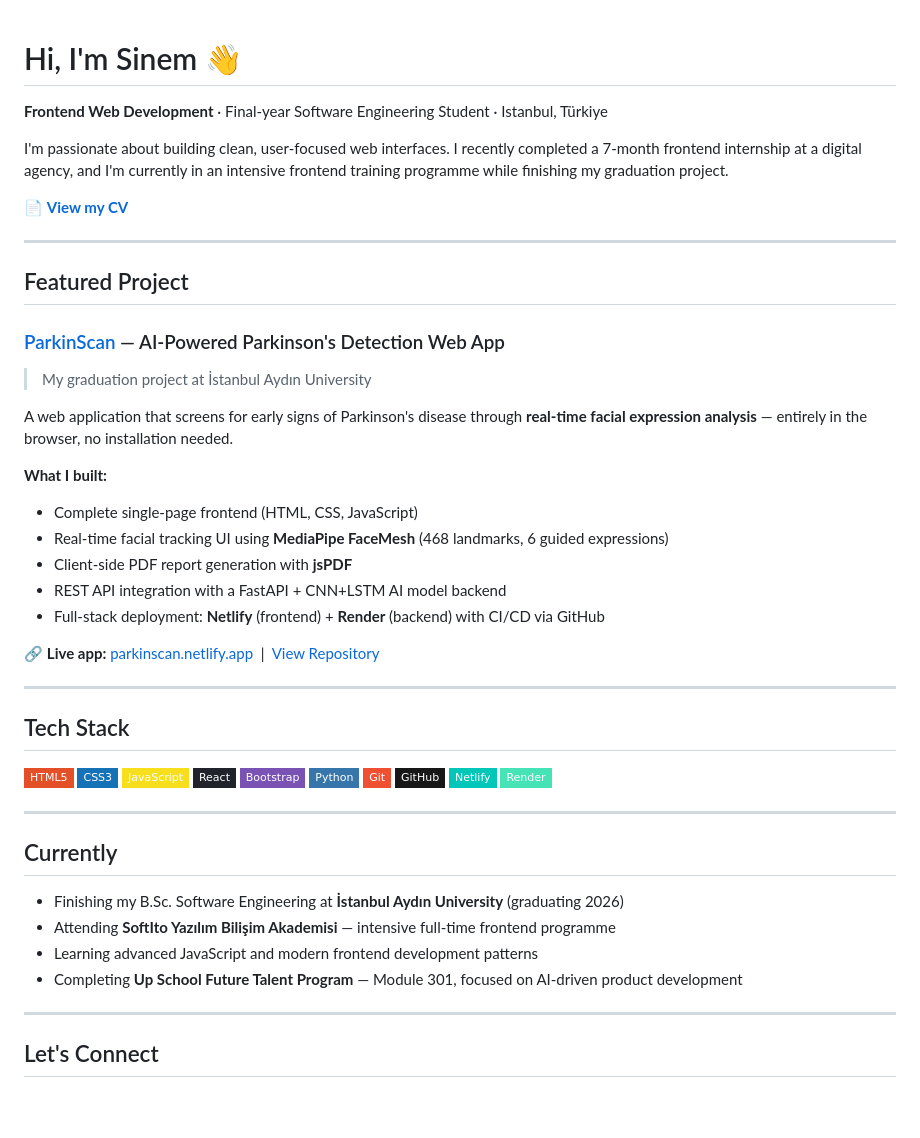
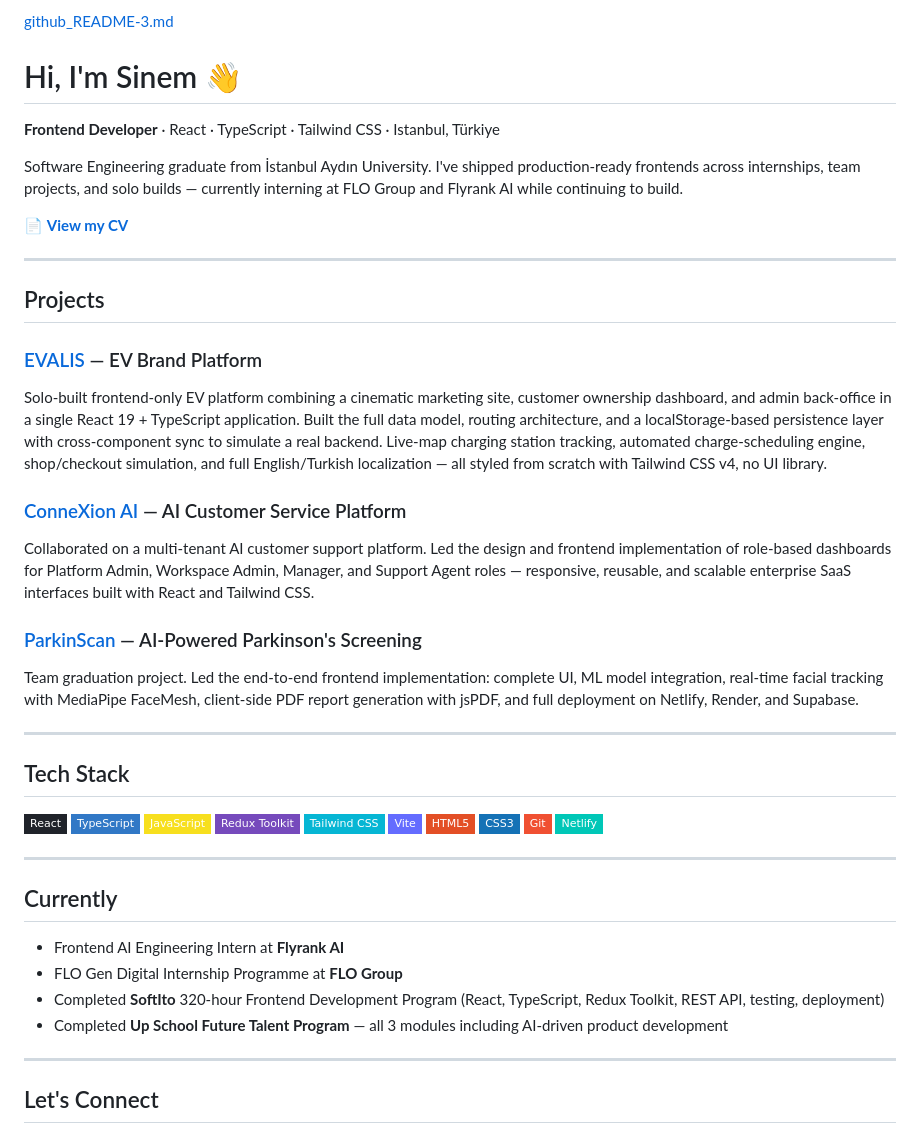
Before and after one commit to sinemnagod/sinemnagod, a Markdown page: README.md, the part around one of its changes. Drawn GitHub-style; badges without logos; blank space fills up the shorter version.

Commit message:
Revise README for clarity and updated projects
Updated personal information and project descriptions in README.

```diff
--- a/README.md
+++ b/README.md
@@ -1,52 +1,48 @@
+[github_README-3.md](https://github.com/user-attachments/files/30858478/github_README-3.md)
 # Hi, I'm Sinem 👋
 
-**Frontend Web Development** · Final-year Software Engineering Student · Istanbul, Türkiye
+**Frontend Developer** · React · TypeScript · Tailwind CSS · Istanbul, Türkiye
 
-I'm passionate about building clean, user-focused web interfaces. I recently completed a 7-month frontend internship at a digital agency, and I'm currently in an intensive frontend training programme while finishing my graduation project.
+Software Engineering graduate from İstanbul Aydın University. I've shipped production-ready frontends across internships, team projects, and solo builds — currently interning at FLO Group and Flyrank AI while continuing to build.
 
 📄 **[View my CV](./sinem_dogan_cv.pdf)**
 
 ---
 
-## Featured Project
+## Projects
 
-### [ParkinScan](https://parkinscan.netlify.app) — AI-Powered Parkinson's Detection Web App
-> My graduation project at İstanbul Aydın University
+### [EVALIS](https://elavis.vercel.app) — EV Brand Platform
+Solo-built frontend-only EV platform combining a cinematic marketing site, customer ownership dashboard, and admin back-office in a single React 19 + TypeScript application. Built the full data model, routing architecture, and a localStorage-based persistence layer with cross-component sync to simulate a real backend. Live-map charging station tracking, automated charge-scheduling engine, shop/checkout simulation, and full English/Turkish localization — all styled from scratch with Tailwind CSS v4, no UI library.
 
-A web application that screens for early signs of Parkinson's disease through **real-time facial expression analysis** — entirely in the browser, no installation needed.
+### [ConneXion AI](https://connexion-ai.vercel.app) — AI Customer Service Platform
+Collaborated on a multi-tenant AI customer support platform. Led the design and frontend implementation of role-based dashboards for Platform Admin, Workspace Admin, Manager, and Support Agent roles — responsive, reusable, and scalable enterprise SaaS interfaces built with React and Tailwind CSS.
 
-**What I built:**
-- Complete single-page frontend (HTML, CSS, JavaScript)
-- Real-time facial tracking UI using **MediaPipe FaceMesh** (468 landmarks, 6 guided expressions)
-- Client-side PDF report generation with **jsPDF**
-- REST API integration with a FastAPI + CNN+LSTM AI model backend
-- Full-stack deployment: **Netlify** (frontend) + **Render** (backend) with CI/CD via GitHub
-
-🔗 **Live app:** [parkinscan.netlify.app](https://parkinscan.netlify.app) &nbsp;|&nbsp; [View Repository](https://github.com/sinemnagod/parkinson_web_app)
+### [ParkinScan](https://parkinscan.netlify.app) — AI-Powered Parkinson's Screening
+Team graduation project. Led the end-to-end frontend implementation: complete UI, ML model integration, real-time facial tracking with MediaPipe FaceMesh, client-side PDF report generation with jsPDF, and full deployment on Netlify, Render, and Supabase.
 
 ---
 
 ## Tech Stack
 
+![React](https://img.shields.io/badge/React-20232A?style=flat-square&logo=react&logoColor=61DAFB)
+![TypeScript](https://img.shields.io/badge/TypeScript-3178C6?style=flat-square&logo=typescript&logoColor=white)
+![JavaScript](https://img.shields.io/badge/JavaScript-F7DF1E?style=flat-square&logo=javascript&logoColor=black)
+![Redux Toolkit](https://img.shields.io/badge/Redux_Toolkit-764ABC?style=flat-square&logo=redux&logoColor=white)
+![Tailwind CSS](https://img.shields.io/badge/Tailwind_CSS-06B6D4?style=flat-square&logo=tailwindcss&logoColor=white)
+![Vite](https://img.shields.io/badge/Vite-646CFF?style=flat-square&logo=vite&logoColor=white)
 ![HTML5](https://img.shields.io/badge/HTML5-E34F26?style=flat-square&logo=html5&logoColor=white)
 ![CSS3](https://img.shields.io/badge/CSS3-1572B6?style=flat-square&logo=css3&logoColor=white)
-![JavaScript](https://img.shields.io/badge/JavaScript-F7DF1E?style=flat-square&logo=javascript&logoColor=black)
-![React](https://img.shields.io/badge/React-20232A?style=flat-square&logo=react&logoColor=61DAFB)
-![Bootstrap](https://img.shields.io/badge/Bootstrap-7952B3?style=flat-square&logo=bootstrap&logoColor=white)
-![Python](https://img.shields.io/badge/Python-3776AB?style=flat-square&logo=python&logoColor=white)
 ![Git](https://img.shields.io/badge/Git-F05032?style=flat-square&logo=git&logoColor=white)
-![GitHub](https://img.shields.io/badge/GitHub-181717?style=flat-square&logo=github&logoColor=white)
 ![Netlify](https://img.shields.io/badge/Netlify-00C7B7?style=flat-square&logo=netlify&logoColor=white)
-![Render](https://img.shields.io/badge/Render-46E3B7?style=flat-square&logo=render&logoColor=black)
 
 ---
 
 ## Currently
 
-- Finishing my B.Sc. Software Engineering at **İstanbul Aydın University** (graduating 2026)
-- Attending **SoftIto Yazılım Bilişim Akademisi** — intensive full-time frontend programme
-- Learning advanced JavaScript and modern frontend development patterns
-- Completing **Up School Future Talent Program** — Module 301, focused on AI-driven product development
+- Frontend AI Engineering Intern at **Flyrank AI**
+- FLO Gen Digital Internship Programme at **FLO Group**
+- Completed **SoftIto** 320-hour Frontend Development Program (React, TypeScript, Redux Toolkit, REST API, testing, deployment)
+- Completed **Up School Future Talent Program** — all 3 modules including AI-driven product development
 
 ---
 
```
Also changed, not shown: other parts of README.md (+0 -1 lines).
